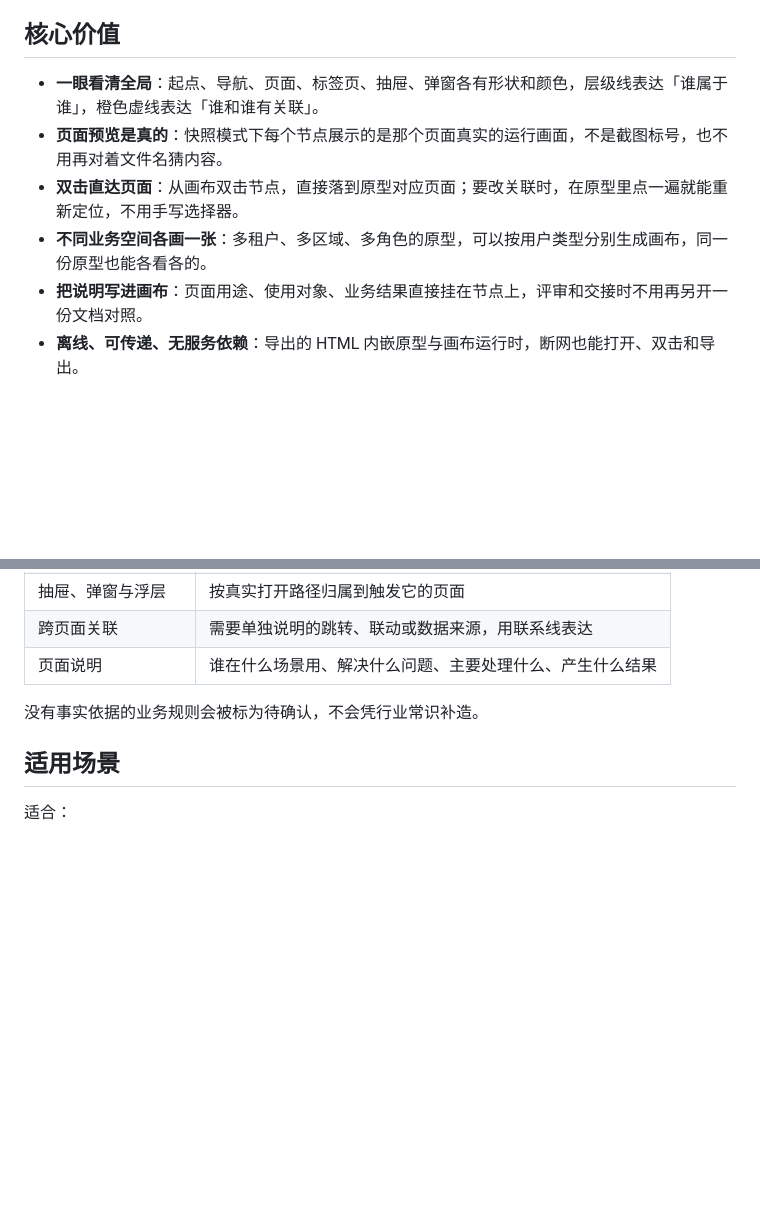
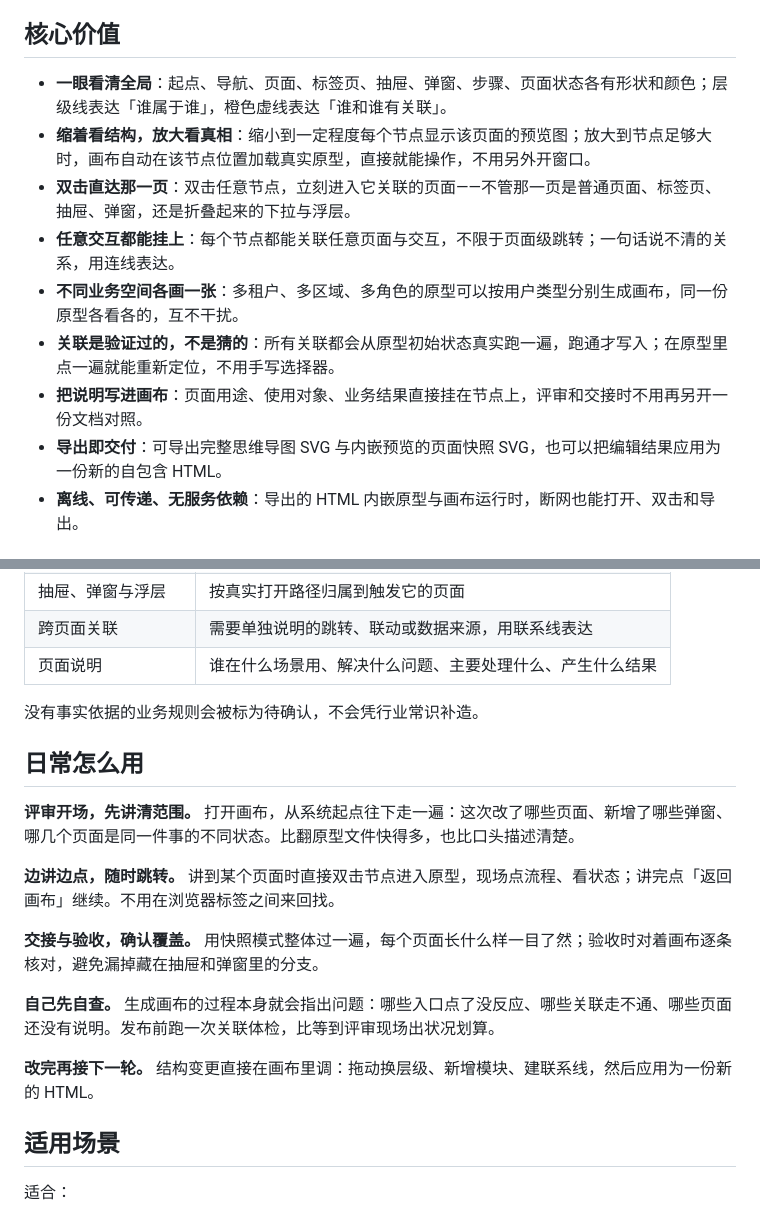
Before and after one commit to lin96008-maxlin/prototype-canvas, a Markdown page: README.md, 2 parts joined by grey strips. GitHub-like rendering; blank space fills up the shorter version.

```diff
--- a/README.md
+++ b/README.md
@@ -17,11 +17,14 @@ Prototype Canvas 把已有原型通读一遍，生成一张可导航的画布：
 
 ## 核心价值
 
-- **一眼看清全局**：起点、导航、页面、标签页、抽屉、弹窗各有形状和颜色，层级线表达「谁属于谁」，橙色虚线表达「谁和谁有关联」。
-- **页面预览是真的**：快照模式下每个节点展示的是那个页面真实的运行画面，不是截图标号，也不用再对着文件名猜内容。
-- **双击直达页面**：从画布双击节点，直接落到原型对应页面；要改关联时，在原型里点一遍就能重新定位，不用手写选择器。
-- **不同业务空间各画一张**：多租户、多区域、多角色的原型，可以按用户类型分别生成画布，同一份原型也能各看各的。
+- **一眼看清全局**：起点、导航、页面、标签页、抽屉、弹窗、步骤、页面状态各有形状和颜色；层级线表达「谁属于谁」，橙色虚线表达「谁和谁有关联」。
+- **缩着看结构，放大看真相**：缩小到一定程度每个节点显示该页面的预览图；放大到节点足够大时，画布自动在该节点位置加载真实原型，直接就能操作，不用另外开窗口。
+- **双击直达那一页**：双击任意节点，立刻进入它关联的页面——不管那一页是普通页面、标签页、抽屉、弹窗，还是折叠起来的下拉与浮层。
+- **任意交互都能挂上**：每个节点都能关联任意页面与交互，不限于页面级跳转；一句话说不清的关系，用连线表达。
+- **不同业务空间各画一张**：多租户、多区域、多角色的原型可以按用户类型分别生成画布，同一份原型各看各的，互不干扰。
+- **关联是验证过的，不是猜的**：所有关联都会从原型初始状态真实跑一遍，跑通才写入；在原型里点一遍就能重新定位，不用手写选择器。
 - **把说明写进画布**：页面用途、使用对象、业务结果直接挂在节点上，评审和交接时不用再另开一份文档对照。
+- **导出即交付**：可导出完整思维导图 SVG 与内嵌预览的页面快照 SVG，也可以把编辑结果应用为一份新的自包含 HTML。
 - **离线、可传递、无服务依赖**：导出的 HTML 内嵌原型与画布运行时，断网也能打开、双击和导出。
 
 ## 功能展示
@@ -188,6 +222,18 @@ Skill 会读取当前活动会话，将修改应用为一份新的自包含 HTML
 
 没有事实依据的业务规则会被标为待确认，不会凭行业常识补造。
 
+## 日常怎么用
+
+**评审开场，先讲清范围。** 打开画布，从系统起点往下走一遍：这次改了哪些页面、新增了哪些弹窗、哪几个页面是同一件事的不同状态。比翻原型文件快得多，也比口头描述清楚。
+
+**边讲边点，随时跳转。** 讲到某个页面时直接双击节点进入原型，现场点流程、看状态；讲完点「返回画布」继续。不用在浏览器标签之间来回找。
+
+**交接与验收，确认覆盖。** 用快照模式整体过一遍，每个页面长什么样一目了然；验收时对着画布逐条核对，避免漏掉藏在抽屉和弹窗里的分支。
+
+**自己先自查。** 生成画布的过程本身就会指出问题：哪些入口点了没反应、哪些关联走不通、哪些页面还没有说明。发布前跑一次关联体检，比等到评审现场出状况划算。
+
+**改完再接下一轮。** 结构变更直接在画布里调：拖动换层级、新增模块、建联系线，然后应用为一份新的 HTML。
+
 ## 适用场景
 
 适合：
```
Also changed, not shown: other parts of README.md (+42 -11 lines), docs/images/03-node-editing.png, docs/images/06-live-prototype.png (added), docs/images/07-open-prototype.png (added), 1 other file.
